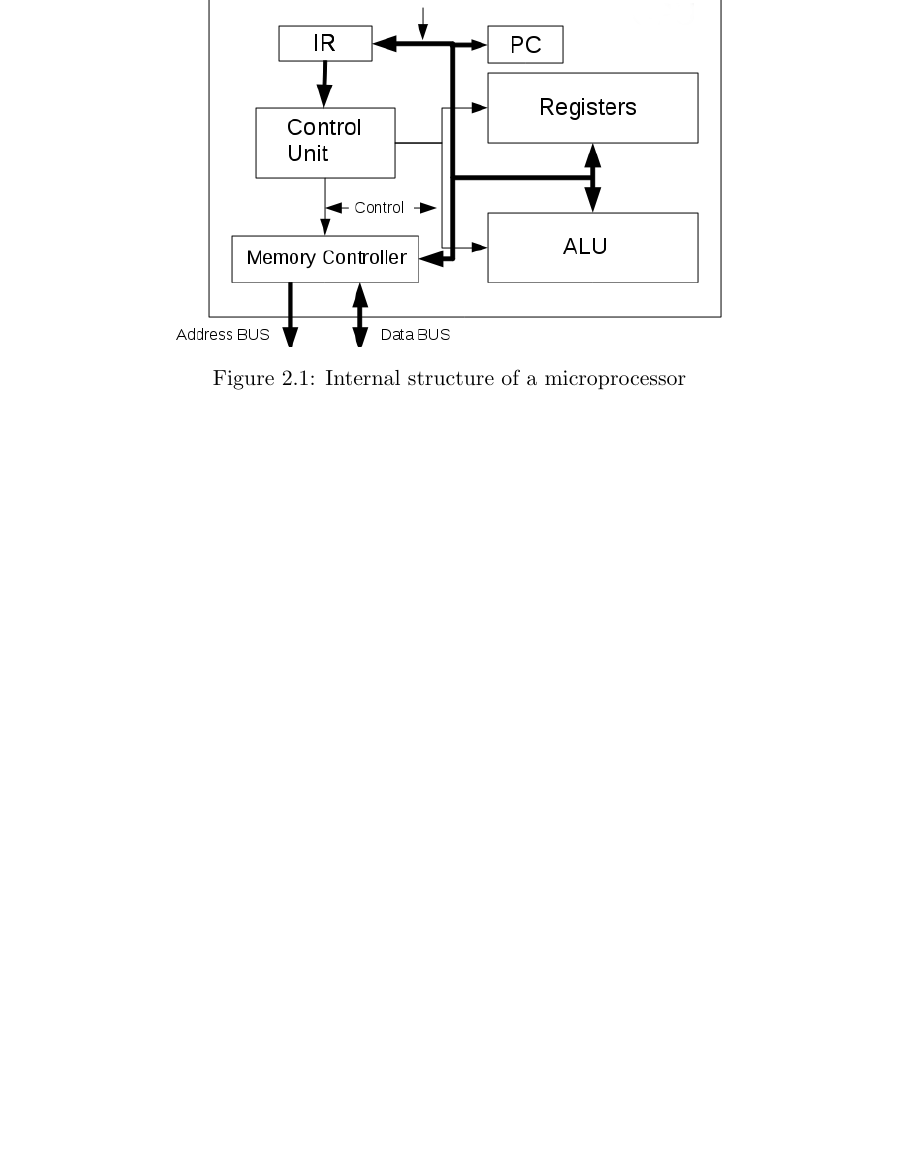
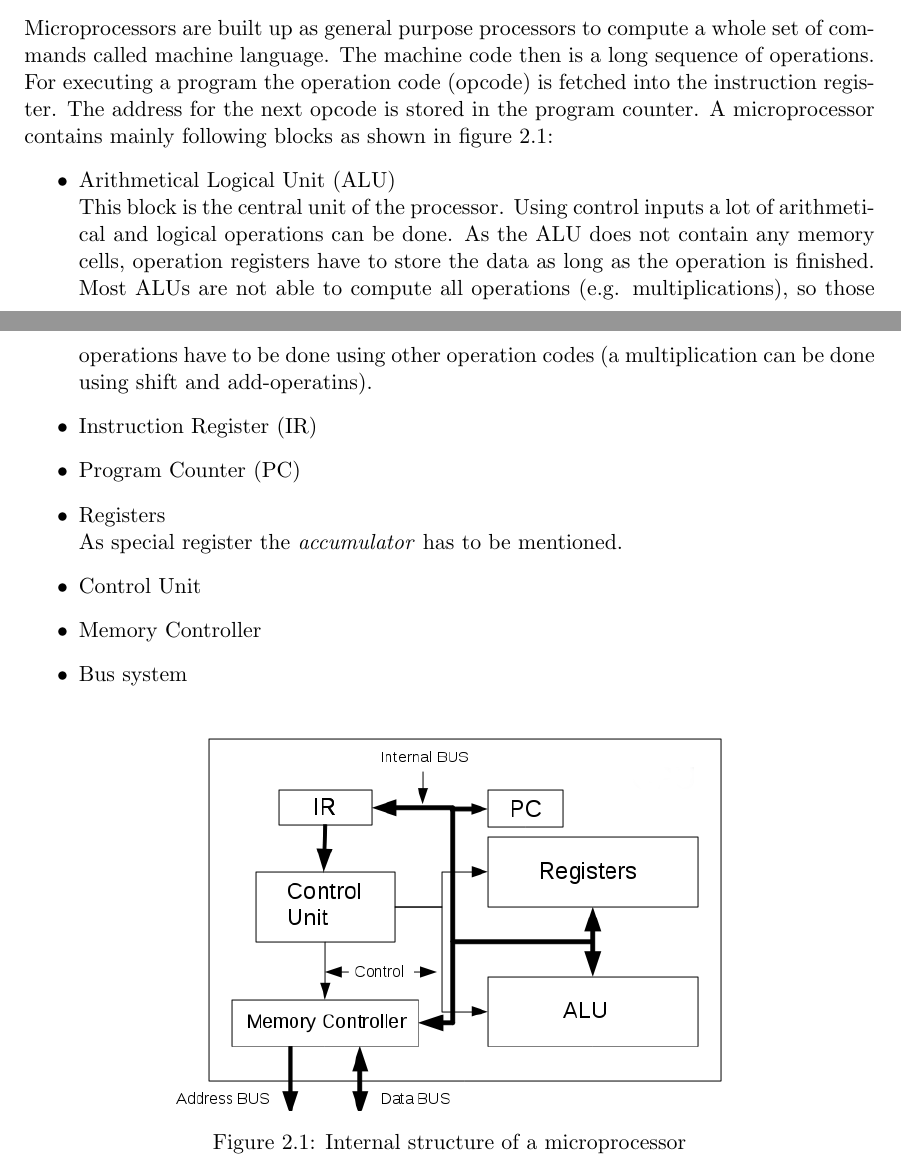
Before and after one commit to Horn2BWild/Seminarprojekt, a LaTeX thesis (diplom.tex, which reads hardware.tex): part of page 8 of 22 before the commit and two parts of pages 7 and 8 of 22 after it, the two joined at a grey line, cut at the place of the change, the shorter picture padded with empty space. Compiled offline with pdfLaTeX.

Commit message:
added some general information to microprocessors

```diff
--- a/hardware.tex
+++ b/hardware.tex
@@ -27,6 +27,18 @@ As the total power consumption of an IC can be seen as $P=V_{DD}*\big(I_{DD}+\fr
 \section{IC types}
 Generally ICs can be subdivided in two groups. If they are used for different purposes like microprocessors, they are called \textit{general purpose IC}. Otherwise if they are used only for specific applications they are \textit{application specific ICs}. ASICs and FPGAs are typical types of application-specific chips.
 \subsection{microprocessor}
+Microprocessors are built up as general purpose processors to compute a whole set of commands called machine language. The machine code then is a long sequence of operations. For executing a program the operation code (opcode) is fetched into the instruction register. The address for the next opcode is stored in the program counter. A microprocessor contains mainly following blocks as shown in figure \ref{fig:microprocessorblockdiagram}:
+\begin{itemize}
+\item Arithmetical Logical Unit (ALU)\\
+This block is the central unit of the processor. Using control inputs a lot of arithmetical and logical operations can be done. As the ALU does not contain any memory cells, operation registers have to store the data as long as the operation is finished. Most ALUs are not able to compute all operations (e.g. multiplications), so those operations have to be done using other operation codes (a multiplication can be done using shift and add-operatins).
+\item Instruction Register (IR)
+\item Program Counter (PC)
+\item Registers\\
+As special register the \textit{accumulator} has to be mentioned.
+\item Control Unit
+\item Memory Controller
+\item Bus system
+\end{itemize}
 \begin{figure}[htbp]
 \begin{center}
 \includegraphics[width=10cm,keepaspectratio=true]{bilder/png/microprocessorblockdiagram}
```
Also changed, not shown: diplom.bib (+12 -0 lines), nomenclature.tex (+4 -0 lines).
